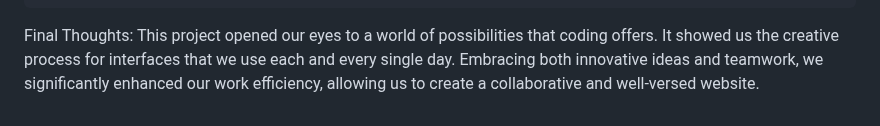
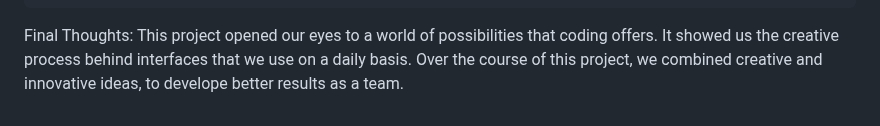
Before and after one commit to Samuellatham/NCFL, a Markdown page: README.md, the part around one of its changes. Drawn GitHub-style.

```diff
--- a/README.md
+++ b/README.md
@@ -19,4 +19,4 @@ The Process:
 
 
 Final Thoughts:
-    This project opened our eyes to a world of possibilities that coding offers. It showed us the creative process for interfaces that we use each and every single day. Embracing both innovative ideas and teamwork, we significantly enhanced our work efficiency, allowing us to create a collaborative and well-versed website.
+    This project opened our eyes to a world of possibilities that coding offers. It showed us the creative process behind interfaces that we use on a daily basis. Over the course of this project, we combined creative and innovative ideas, to develope better results as a team.
```
Also changed, not shown: other parts of README.md (+1 -1 lines).
